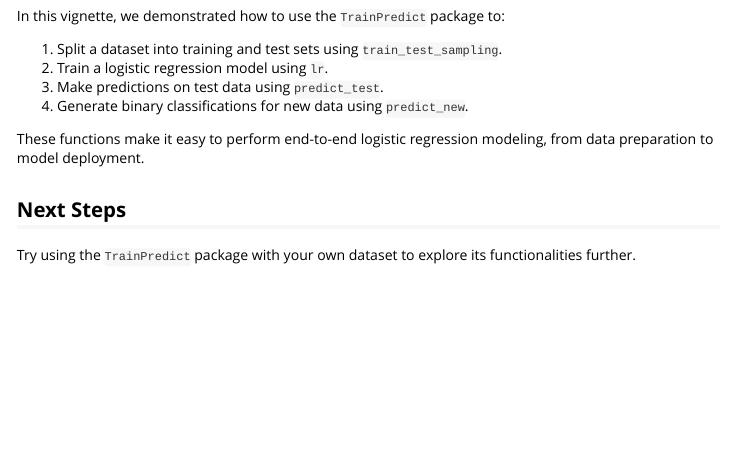
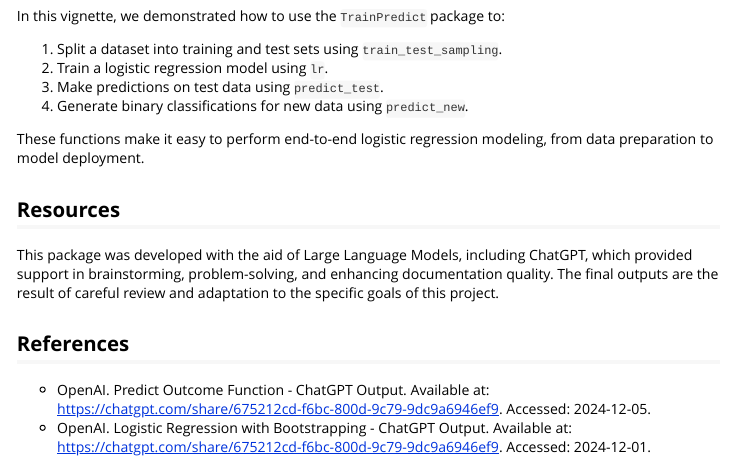
Before and after one commit to AU-R-Programming/Final_Project_Group_7, an R Markdown document (vignettes/Vignette.Rmd): the page in a window 1100 px wide, from 4430 px down. Rendered offline with R 4.5, knitr and Pandoc, with nearby package versions; long lines of code are wrapped.

Commit message:
Added references

```diff
--- a/vignettes/Vignette.Rmd
+++ b/vignettes/Vignette.Rmd
@@ -168,6 +168,11 @@ In this vignette, we demonstrated how to use the `TrainPredict` package to:
 
 These functions make it easy to perform end-to-end logistic regression modeling, from data preparation to model deployment.
 
-## Next Steps
+## Resources
+This package was developed with the aid of Large Language Models, including ChatGPT, which provided support in brainstorming, problem-solving, and enhancing documentation quality. The final outputs are the result of careful review and adaptation to the specific goals of this project.
 
-Try using the `TrainPredict` package with your own dataset to explore its functionalities further.
+
+## References
+
+- OpenAI. Predict Outcome Function - ChatGPT Output. Available at: <https://chatgpt.com/share/675212cd-f6bc-800d-9c79-9dc9a6946ef9>. Accessed: 2024-12-05.
+- OpenAI. Logistic Regression with Bootstrapping - ChatGPT Output. Available at: <https://chatgpt.com/share/675212cd-f6bc-800d-9c79-9dc9a6946ef9>. Accessed: 2024-12-01.
```
Also changed, not shown: docs/pkgdown.yml, 1 other file.
